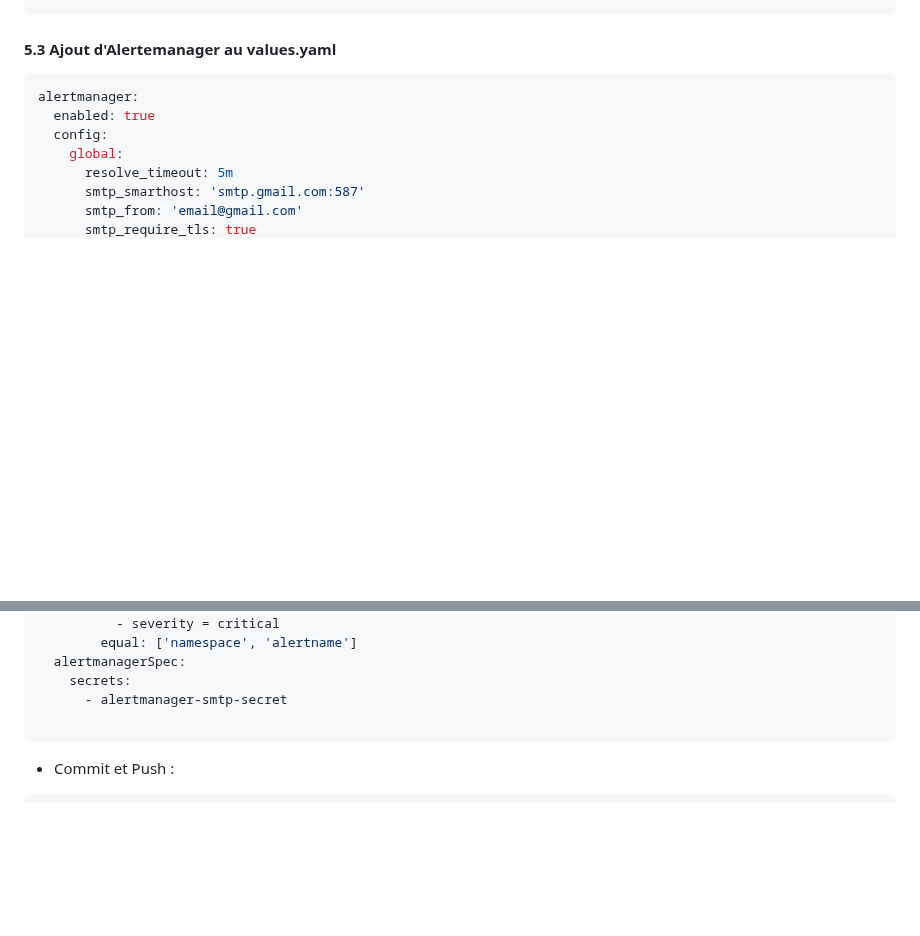
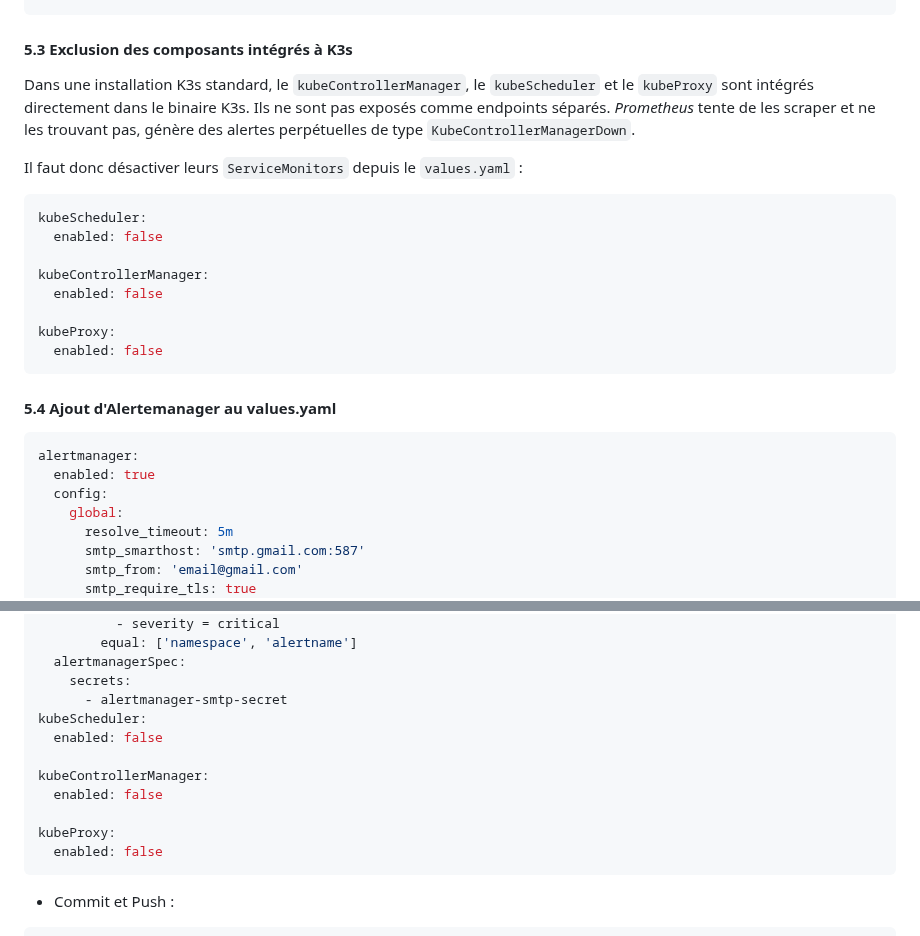
Before and after one commit to TomGn1/Stack-GitOps---ArgoCD-Monitoring, a Markdown page: docs/bootstrap.md, 2 parts joined by grey strips. GitHub-like rendering; blank space fills up the shorter version.

Commit message:
feat : adding documentation on false positive notifications

````diff
--- a/docs/bootstrap.md
+++ b/docs/bootstrap.md
@@ -528,7 +528,27 @@ kubectl logs -n monitoring \
         equal: ['namespace', 'alertname']
 ```
 
-#### 5.3 Ajout d'Alertemanager au values.yaml
+#### 5.3 Exclusion des composants intégrés à K3s
+
+Dans une installation K3s standard, le `kubeControllerManager`, le `kubeScheduler`
+et le `kubeProxy` sont intégrés directement dans le binaire K3s. Ils ne sont pas
+exposés comme endpoints séparés. _Prometheus_ tente de les scraper et ne les trouvant
+pas, génère des alertes perpétuelles de type `KubeControllerManagerDown`.
+
+Il faut donc désactiver leurs `ServiceMonitors` depuis le `values.yaml` :
+
+```yaml
+kubeScheduler:
+  enabled: false
+
+kubeControllerManager:
+  enabled: false
+
+kubeProxy:
+  enabled: false
+```
+
+#### 5.4 Ajout d'Alertemanager au values.yaml
 
 ```yaml
 alertmanager:
@@ -566,7 +586,14 @@ alertmanager:
   alertmanagerSpec:
     secrets:
       - alertmanager-smtp-secret
+kubeScheduler:
+  enabled: false
 
+kubeControllerManager:
+  enabled: false
+
+kubeProxy:
+  enabled: false
 ```
 
 - Commit et Push :
````
Also changed, not shown: docs/troubleshooting.md (+10 -0 lines), docs/img/exampleKubeProxyAlert.png (added).
